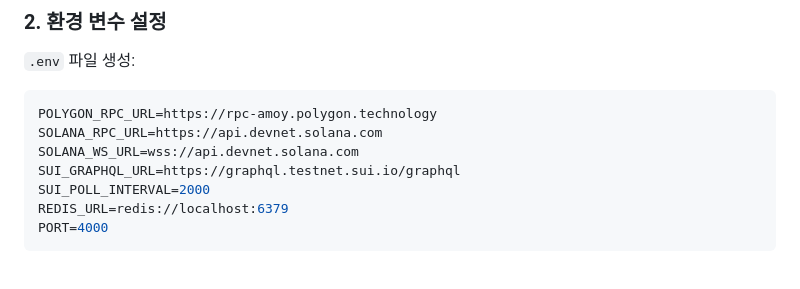
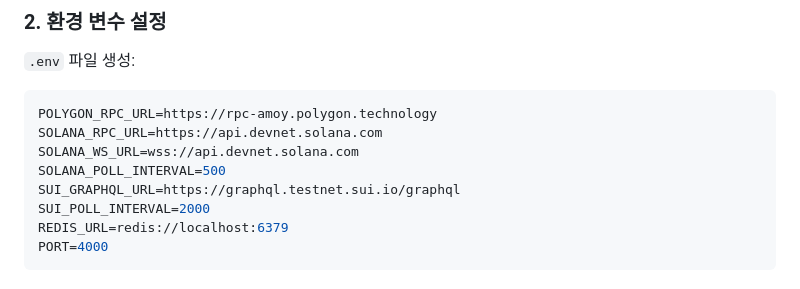
Before and after one commit to vvalvvizal/redis-socketio-blockchain, a Markdown page: README.md, the part around the change. Rendered like a GitHub page.

Commit message:
fix: readme

```diff
--- a/README.md
+++ b/README.md
@@ -20,6 +20,7 @@ npm install
 POLYGON_RPC_URL=https://rpc-amoy.polygon.technology
 SOLANA_RPC_URL=https://api.devnet.solana.com
 SOLANA_WS_URL=wss://api.devnet.solana.com
+SOLANA_POLL_INTERVAL=500
 SUI_GRAPHQL_URL=https://graphql.testnet.sui.io/graphql
 SUI_POLL_INTERVAL=2000
 REDIS_URL=redis://localhost:6379
```
